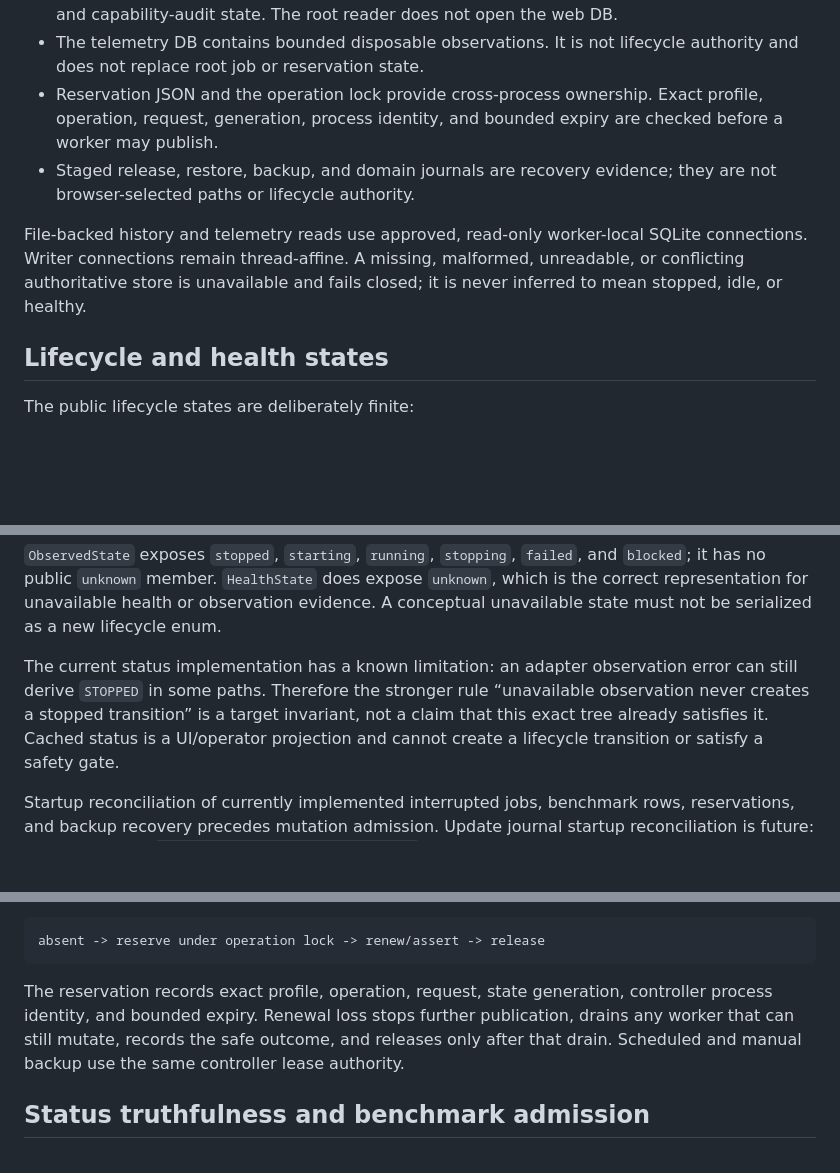
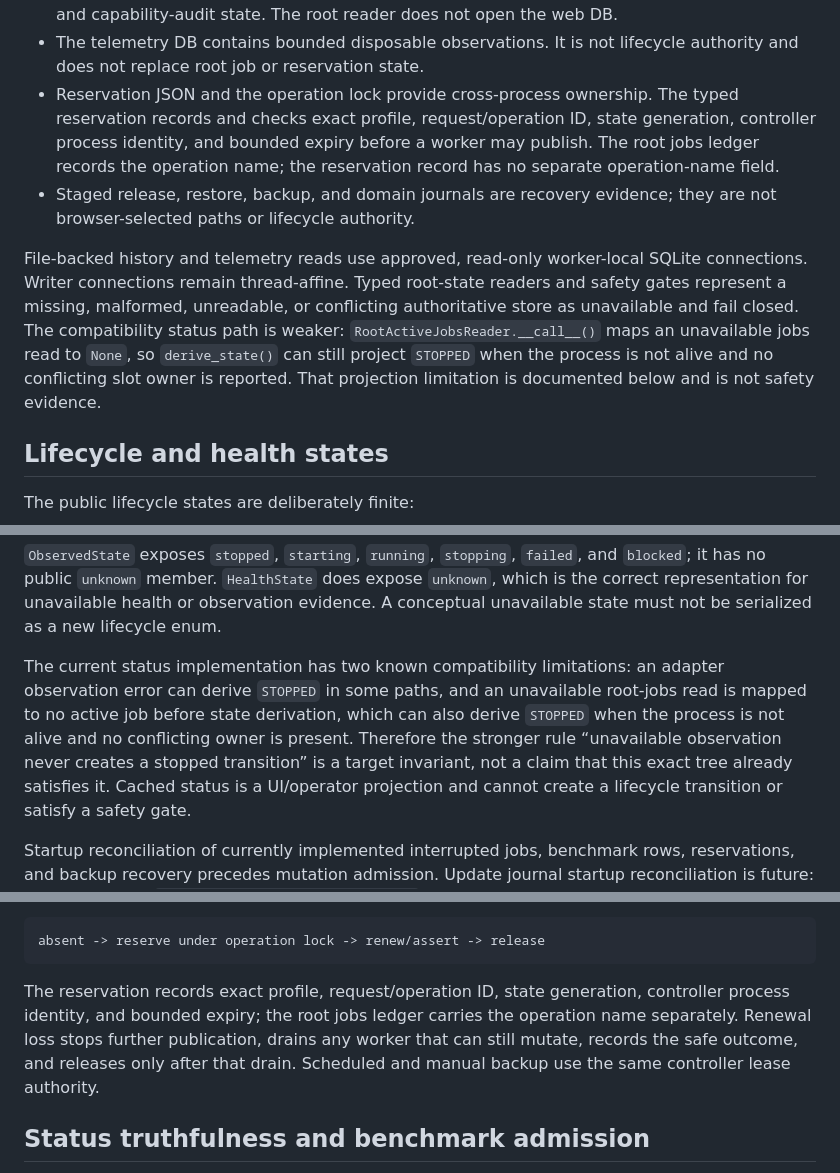
Before and after one commit to KyleHafner/helios-horizon, a Markdown page: docs/engineering/security-and-lifecycle-invariants.md, 3 parts joined by grey strips. GitHub-like rendering; blank space fills up the shorter version.

Commit message:
docs: qualify lifecycle invariant caveats

````diff
--- a/docs/engineering/security-and-lifecycle-invariants.md
+++ b/docs/engineering/security-and-lifecycle-invariants.md
@@ -50,15 +50,22 @@ The stores have separate owners and meanings:
 - The telemetry DB contains bounded disposable observations. It is not
   lifecycle authority and does not replace root job or reservation state.
 - Reservation JSON and the operation lock provide cross-process ownership.
-  Exact profile, operation, request, generation, process identity, and bounded
-  expiry are checked before a worker may publish.
+  The typed reservation records and checks exact profile, request/operation ID,
+  state generation, controller process identity, and bounded expiry before a
+  worker may publish. The root jobs ledger records the operation name; the
+  reservation record has no separate operation-name field.
 - Staged release, restore, backup, and domain journals are recovery evidence;
   they are not browser-selected paths or lifecycle authority.
 
 File-backed history and telemetry reads use approved, read-only worker-local
-SQLite connections. Writer connections remain thread-affine. A missing,
-malformed, unreadable, or conflicting authoritative store is unavailable and
-fails closed; it is never inferred to mean stopped, idle, or healthy.
+SQLite connections. Writer connections remain thread-affine. Typed root-state
+readers and safety gates represent a missing, malformed, unreadable, or
+conflicting authoritative store as unavailable and fail closed. The
+compatibility status path is weaker: `RootActiveJobsReader.__call__()` maps an
+unavailable jobs read to `None`, so `derive_state()` can still project
+`STOPPED` when the process is not alive and no conflicting slot owner is
+reported. That projection limitation is documented below and is not safety
+evidence.
 
 ## Lifecycle and health states
 
@@ -76,10 +83,13 @@ does expose `unknown`, which is the correct representation for unavailable
 health or observation evidence. A conceptual unavailable state must not be
 serialized as a new lifecycle enum.
 
-The current status implementation has a known limitation: an adapter
-observation error can still derive `STOPPED` in some paths. Therefore the
-stronger rule “unavailable observation never creates a stopped transition” is
-a target invariant, not a claim that this exact tree already satisfies it.
+The current status implementation has two known compatibility limitations:
+an adapter observation error can derive `STOPPED` in some paths, and an
+unavailable root-jobs read is mapped to no active job before state derivation,
+which can also derive `STOPPED` when the process is not alive and no
+conflicting owner is present. Therefore the stronger rule “unavailable
+observation never creates a stopped transition” is a target invariant, not a
+claim that this exact tree already satisfies it.
 Cached status is a UI/operator projection and cannot create a lifecycle
 transition or satisfy a safety gate.
 
@@ -109,11 +119,12 @@ The lease protocol is:
 absent -> reserve under operation lock -> renew/assert -> release
 ```
 
-The reservation records exact profile, operation, request, state generation,
-controller process identity, and bounded expiry. Renewal loss stops further
-publication, drains any worker that can still mutate, records the safe
-outcome, and releases only after that drain. Scheduled and manual backup use
-the same controller lease authority.
+The reservation records exact profile, request/operation ID, state generation,
+controller process identity, and bounded expiry; the root jobs ledger carries
+the operation name separately. Renewal loss stops further publication, drains
+any worker that can still mutate, records the safe outcome, and releases only
+after that drain. Scheduled and manual backup use the same controller lease
+authority.
 
 ## Status truthfulness and benchmark admission
 
````
Also changed, not shown: other parts of docs/engineering/security-and-lifecycle-invariants.md (+3 -2 lines).
